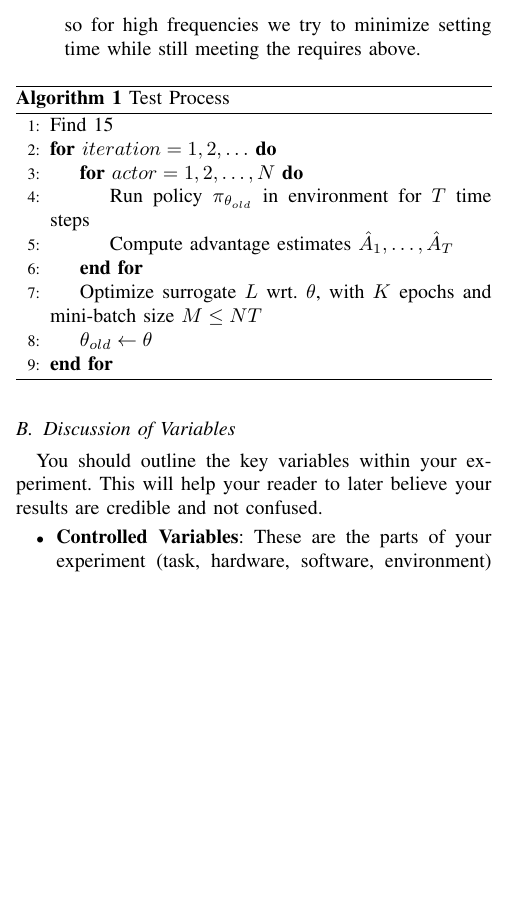
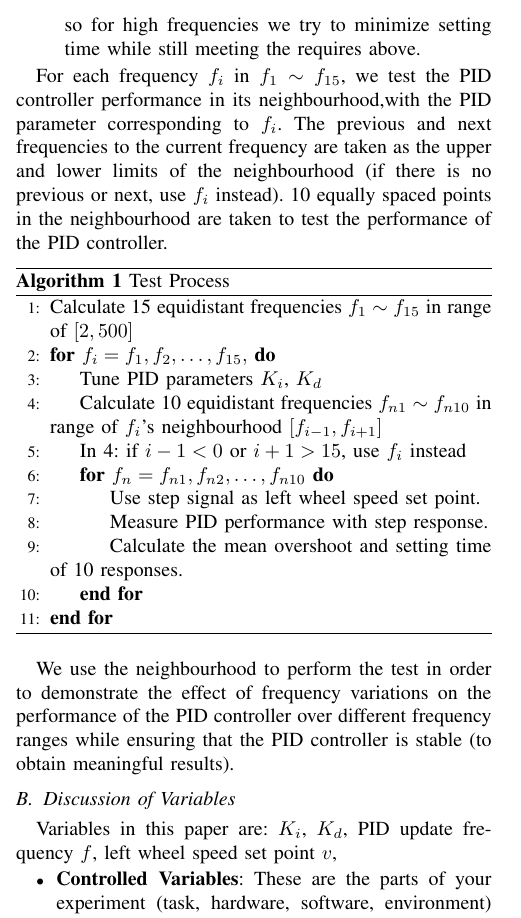
Before and after one commit to Vehshanaan/RS_AS2, a LaTeX paper (Report/Report.tex): part of one column of page 2 of 3, cut so that both start at the same text, the shorter picture padded with empty space. Compiled offline with pdfLaTeX; a missing font is replaced by an installed copy or a similar font; a LaTeX package or settings file that is missing is left out.

Commit message:
Updates from Overleaf

```diff
--- a/Report/Report.tex
+++ b/Report/Report.tex
@@ -139,26 +139,34 @@ We select 15 frequencies ($f_{1}\sim f_{15}$) at equal distances in the range $[
 \end{enumerate}
 
 %接下来解释算法
+% 对于f1-15中的每一个频率，我们都在其邻域中测试此频率所对应的PID参数的性能。取当前频率的前一个与后一个频率作为邻域的上下限（若没有前一个或后一个，则用自己代替）。在邻域中取十个等间距点，测试PID控制器的性能。
+
+For each frequency $f_{i}$ in $f_{1}\sim f_{15}$, we test the PID controller performance in its neighbourhood,with the PID parameter corresponding to $f_{i}$. The previous and next frequencies to the current frequency are taken as the upper and lower limits of the neighbourhood (if there is no previous or next, use $f_{i}$ instead). 10 equally spaced points in the neighbourhood are taken to test the performance of the PID controller.
 
 \begin{algorithm}
 	\caption{Test Process}\label{TestMethod}
 	\begin{algorithmic}[1]
-        \State Find 15
-	\For {$iteration=1,2,\ldots$}
-			\For {$actor=1,2,\ldots,N$}
-				\State Run policy $\pi_{\theta_{old}}$ in environment for $T$ time steps
-				\State Compute advantage estimates $\hat{A}_{1},\ldots,\hat{A}_{T}$
+        \State Calculate 15  equidistant frequencies $f_{1}\sim f_{15}$ in range of $[2,500]$
+	\For {$f_{i}=f_{1},f_{2},\ldots,f_{15},$}
+                \State Tune PID parameters $K_{i}$, $K_{d}$
+                \State Calculate 10 equidistant frequencies $f_{n1}\sim f_{n10}$ in range of $f_{i}$'s neighbourhood $[f_{i-1},f_{i+1}]$
+                \State In 4: if $i-1<0$ or $i+1>15$, use $f_{i}$ instead
+			\For {$f_{n}= f_{n1},f_{n2},\ldots,f_{n10}$}
+				\State Use step signal as left wheel speed set point.
+                \State Measure PID performance with step response.
+                \State Calculate the mean overshoot and setting time of 10 responses.
 			\EndFor
-			\State Optimize surrogate $L$ wrt. $\theta$, with $K$ epochs and mini-batch size $M\leq NT$
-			\State $\theta_{old}\leftarrow\theta$
 		\EndFor
 	\end{algorithmic}
 \end{algorithm}
 
+% 我们使用邻域来进行测试，是为了在保证PID控制器稳定（来获得有意义的结果）的同时，展示不同频段上频率变化对PID控制器性能的影响。
+We use the neighbourhood to perform the test in order to demonstrate the effect of frequency variations on the performance of the PID controller over different frequency ranges while ensuring that the PID controller is stable (to obtain meaningful results).
+
 \subsection{Discussion of Variables}
 % 3.B
 % 你应该概述一下你的实验中的关键变量。这将有助于你的读者以后相信你的结果是可信的，而不会读不懂。
-You should outline the key variables within your experiment. This will help your reader to later believe your results are credible and not confused.
+Variables in this paper are: $K_{i}$, $K_{d}$, PID update frequency $f$, left wheel speed set point $v$,
 \begin{itemize}
     % 变量表
     % 受控变量：这些是你的实验（任务、硬件、软件、环境）的部分，这些部分可能会有变化，但你通过仔细设计实验来控制它们。例如，电池寿命不同，所以你将使用新电池。
```
